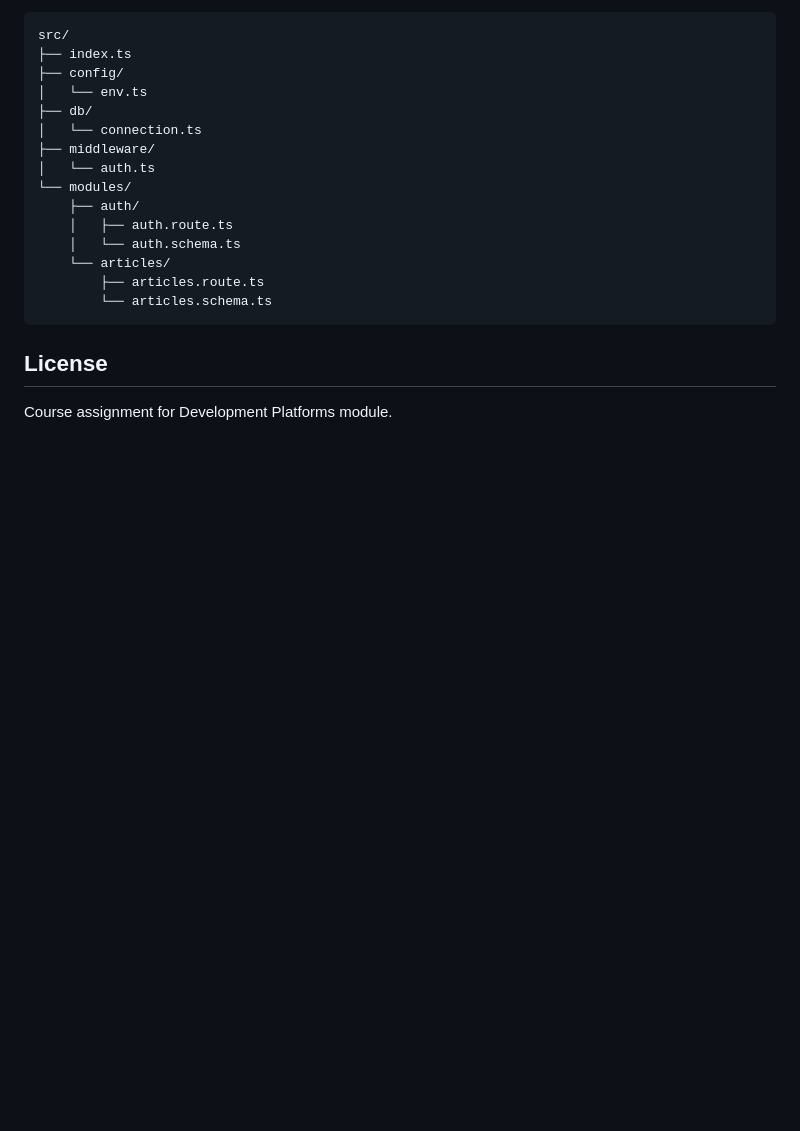
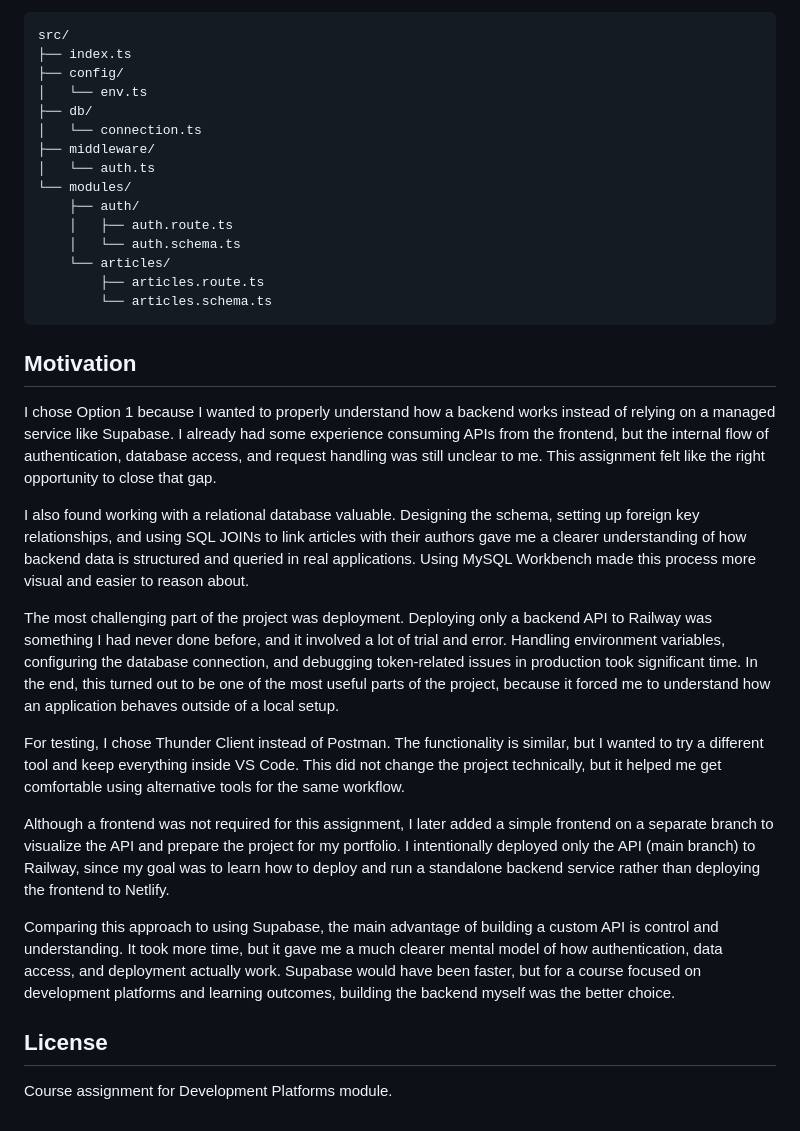
Before and after one commit to sergiu-sa/development-platforms-ca-sergiu-sa, a Markdown page: README.md, the part around the change. Drawn GitHub-style; blank space fills up the shorter version.

Commit message:
docs: add the motivation section to README

````diff
--- a/README.md
+++ b/README.md
@@ -189,6 +189,20 @@ src/
         └── articles.schema.ts
 ```
 
+## Motivation
+
+I chose Option 1 because I wanted to properly understand how a backend works instead of relying on a managed service like Supabase. I already had some experience consuming APIs from the frontend, but the internal flow of authentication, database access, and request handling was still unclear to me. This assignment felt like the right opportunity to close that gap.
+
+I also found working with a relational database valuable. Designing the schema, setting up foreign key relationships, and using SQL JOINs to link articles with their authors gave me a clearer understanding of how backend data is structured and queried in real applications. Using MySQL Workbench made this process more visual and easier to reason about.
+
+The most challenging part of the project was deployment. Deploying only a backend API to Railway was something I had never done before, and it involved a lot of trial and error. Handling environment variables, configuring the database connection, and debugging token-related issues in production took significant time. In the end, this turned out to be one of the most useful parts of the project, because it forced me to understand how an application behaves outside of a local setup.
+
+For testing, I chose Thunder Client instead of Postman. The functionality is similar, but I wanted to try a different tool and keep everything inside VS Code. This did not change the project technically, but it helped me get comfortable using alternative tools for the same workflow.
+
+Although a frontend was not required for this assignment, I later added a simple frontend on a separate branch to visualize the API and prepare the project for my portfolio. I intentionally deployed only the API (main branch) to Railway, since my goal was to learn how to deploy and run a standalone backend service rather than deploying the frontend to Netlify.
+
+Comparing this approach to using Supabase, the main advantage of building a custom API is control and understanding. It took more time, but it gave me a much clearer mental model of how authentication, data access, and deployment actually work. Supabase would have been faster, but for a course focused on development platforms and learning outcomes, building the backend myself was the better choice.
+
 ## License
 
 Course assignment for Development Platforms module.
````
